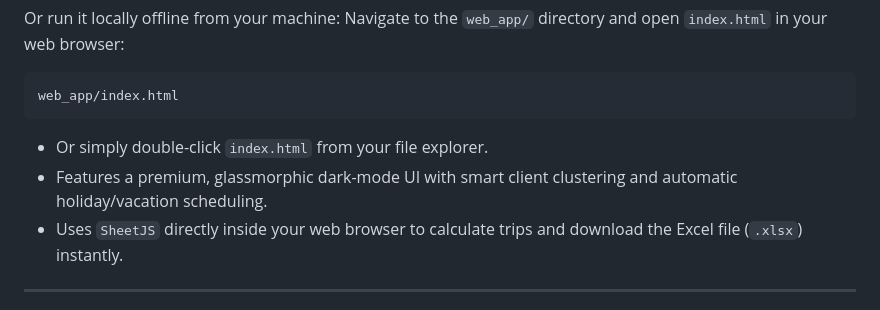
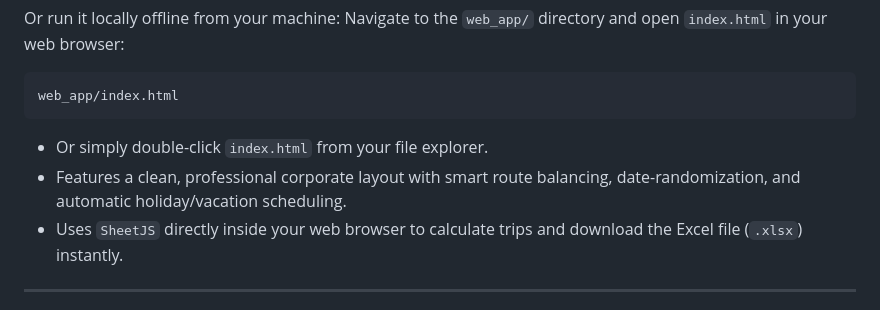
Before and after one commit to TravisMain/Logbook_Cal, a Markdown page: README.md, the part around the change. Drawn GitHub-style.

Commit message:
docs: update README to reflect transition to corporate layout and route balancing features

````diff
--- a/README.md
+++ b/README.md
@@ -42,7 +42,7 @@ Navigate to the `web_app/` directory and open `index.html` in your web browser:
 web_app/index.html
 ```
 - Or simply double-click `index.html` from your file explorer.
-- Features a premium, glassmorphic dark-mode UI with smart client clustering and automatic holiday/vacation scheduling.
+- Features a clean, professional corporate layout with smart route balancing, date-randomization, and automatic holiday/vacation scheduling.
 - Uses `SheetJS` directly inside your web browser to calculate trips and download the Excel file (`.xlsx`) instantly.
 
 ---
````
